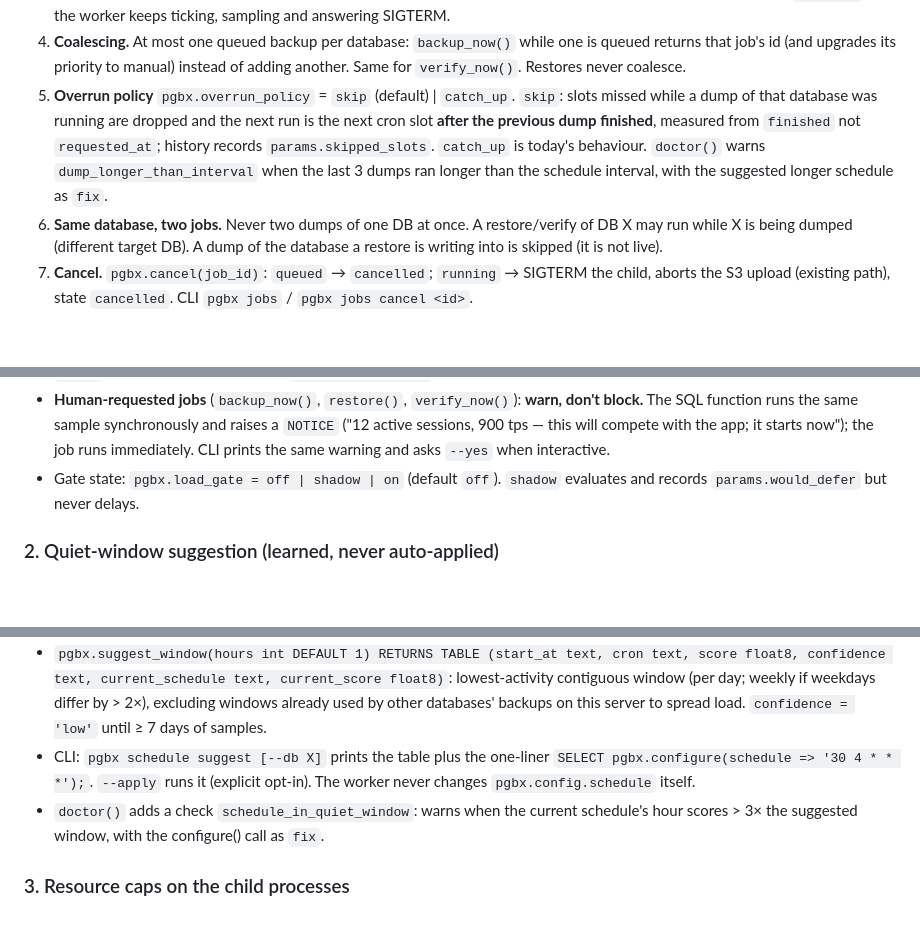
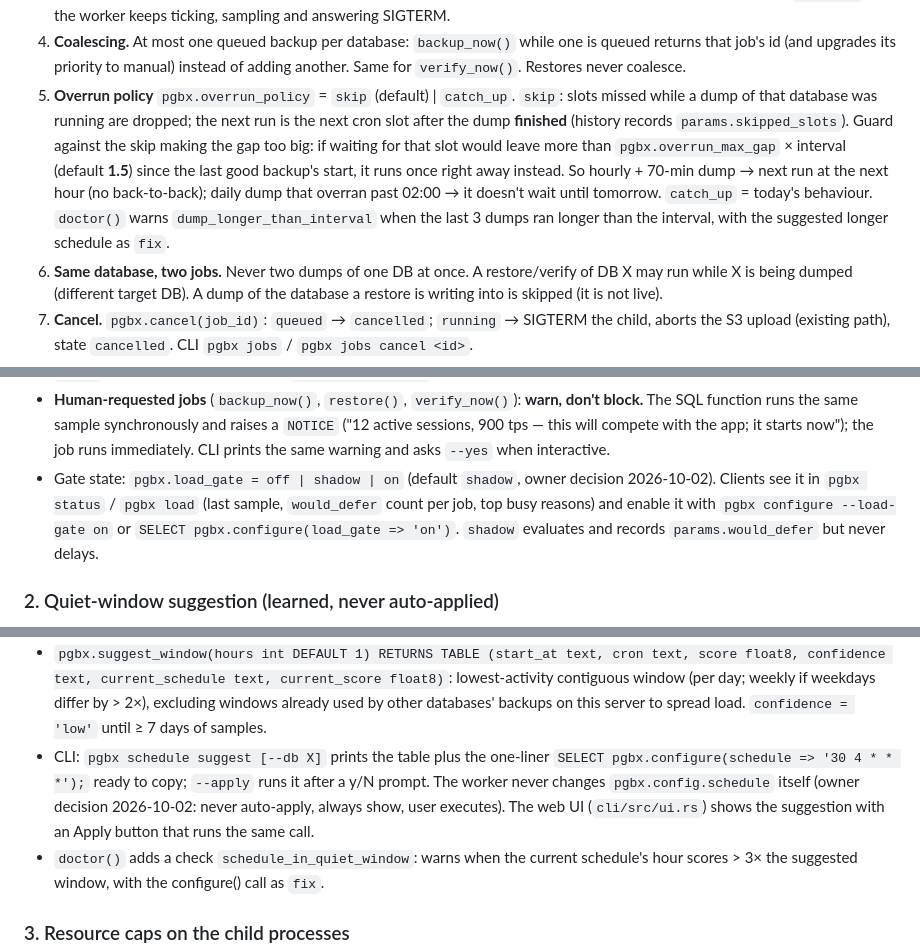
Before and after one commit to deemwar-products/pgbx, a Markdown page: docs/adr/0001-load-aware-backups.md, 3 parts joined by grey strips. GitHub-like rendering; blank space fills up the shorter version.

Commit message:
docs: ADR 0001 owner decisions — gate shadow by default, suggest never auto-applies, overrun skip with max-gap guard

```diff
--- a/docs/adr/0001-load-aware-backups.md
+++ b/docs/adr/0001-load-aware-backups.md
@@ -60,10 +60,13 @@ worker schedules **across** databases instead of draining them one by one:
 4. **Coalescing.** At most one queued backup per database: `backup_now()` while one is queued returns that job's id
    (and upgrades its priority to manual) instead of adding another. Same for `verify_now()`. Restores never coalesce.
 5. **Overrun policy** `pgbx.overrun_policy` = `skip` (default) | `catch_up`. `skip`: slots missed while a dump of
-   that database was running are dropped and the next run is the next cron slot **after the previous dump
-   finished**, measured from `finished` not `requested_at`; history records `params.skipped_slots`. `catch_up` is
-   today's behaviour. `doctor()` warns `dump_longer_than_interval` when the last 3 dumps ran longer than the schedule
-   interval, with the suggested longer schedule as `fix`.
+   that database was running are dropped; the next run is the next cron slot after the dump **finished**
+   (history records `params.skipped_slots`). Guard against the skip making the gap too big: if waiting for that
+   slot would leave more than `pgbx.overrun_max_gap` × interval (default **1.5**) since the last good backup's
+   start, it runs once right away instead. So hourly + 70-min dump → next run at the next hour (no back-to-back);
+   daily dump that overran past 02:00 → it doesn't wait until tomorrow. `catch_up` = today's behaviour.
+   `doctor()` warns `dump_longer_than_interval` when the last 3 dumps ran longer than the interval, with the
+   suggested longer schedule as `fix`.
 6. **Same database, two jobs.** Never two dumps of one DB at once. A restore/verify of DB X may run while X is
    being dumped (different target DB). A dump of the database a restore is writing into is skipped (it is not live).
 7. **Cancel.** `pgbx.cancel(job_id)`: `queued` → `cancelled`; `running` → SIGTERM the child, aborts the S3 upload
@@ -95,7 +98,9 @@ The worker tags its own children `application_name=pgbx_dump`/`pgbx_restore` (PG
 - **Human-requested jobs** (`backup_now()`, `restore()`, `verify_now()`): **warn, don't block.** The SQL function
   runs the same sample synchronously and raises a `NOTICE` ("12 active sessions, 900 tps — this will compete with
   the app; it starts now"); the job runs immediately. CLI prints the same warning and asks `--yes` when interactive.
-- Gate state: `pgbx.load_gate = off | shadow | on` (default `off`). `shadow` evaluates and records
+- Gate state: `pgbx.load_gate = off | shadow | on` (default `shadow`, owner decision 2026-10-02). Clients see it
+  in `pgbx status` / `pgbx load` (last sample, `would_defer` count per job, top busy reasons) and enable it with
+  `pgbx configure --load-gate on` or `SELECT pgbx.configure(load_gate => 'on')`. `shadow` evaluates and records
   `params.would_defer` but never delays.
 
 ### 2. Quiet-window suggestion (learned, never auto-applied)
@@ -113,8 +118,9 @@ The worker tags its own children `application_name=pgbx_dump`/`pgbx_restore` (PG
   differ by > 2×), excluding windows already used by other databases' backups on this server to spread load.
   `confidence = 'low'` until ≥ 7 days of samples.
 - CLI: `pgbx schedule suggest [--db X]` prints the table plus the one-liner
-  `SELECT pgbx.configure(schedule => '30 4 * * *');`. `--apply` runs it (explicit opt-in). The worker never changes
-  `pgbx.config.schedule` itself.
+  `SELECT pgbx.configure(schedule => '30 4 * * *');` ready to copy; `--apply` runs it after a y/N prompt. The worker
+  never changes `pgbx.config.schedule` itself (owner decision 2026-10-02: never auto-apply, always show, user executes).
+  The web UI (`cli/src/ui.rs`) shows the suggestion with an Apply button that runs the same call.
 - `doctor()` adds a check `schedule_in_quiet_window`: warns when the current schedule's hour scores > 3× the
   suggested window, with the configure() call as `fix`.
 
```
Also changed, not shown: other parts of docs/adr/0001-load-aware-backups.md (+2 -2 lines), docs/adr/0001-plan.md (+10 -10 lines).
